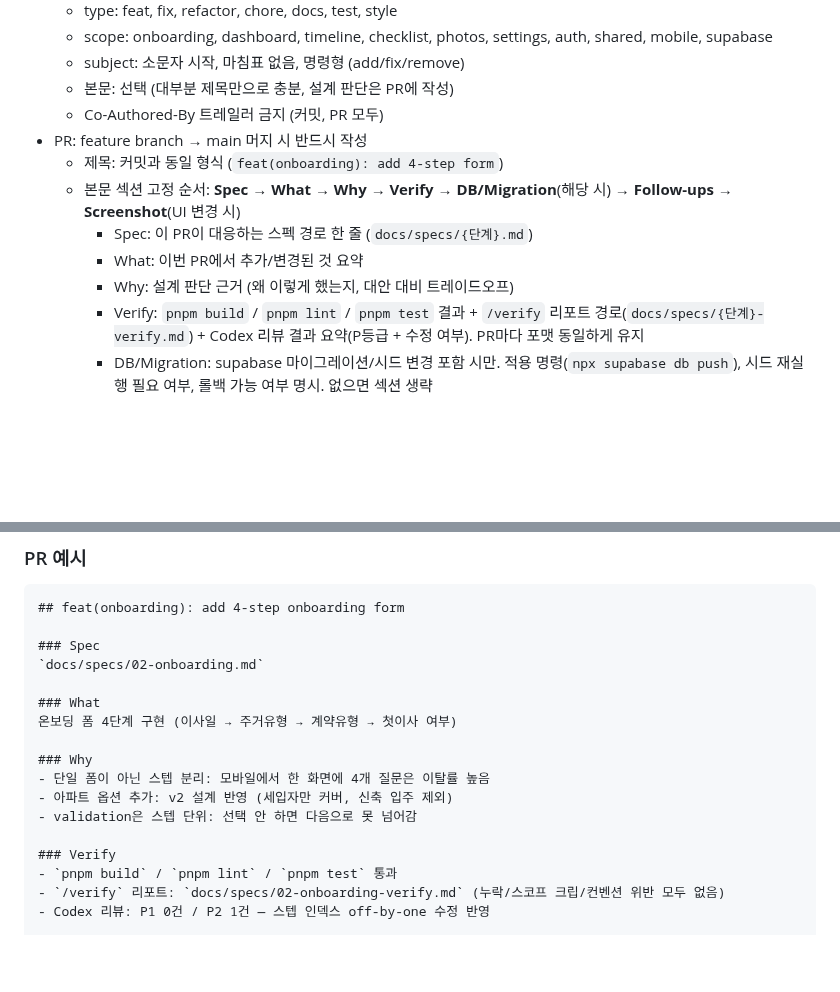
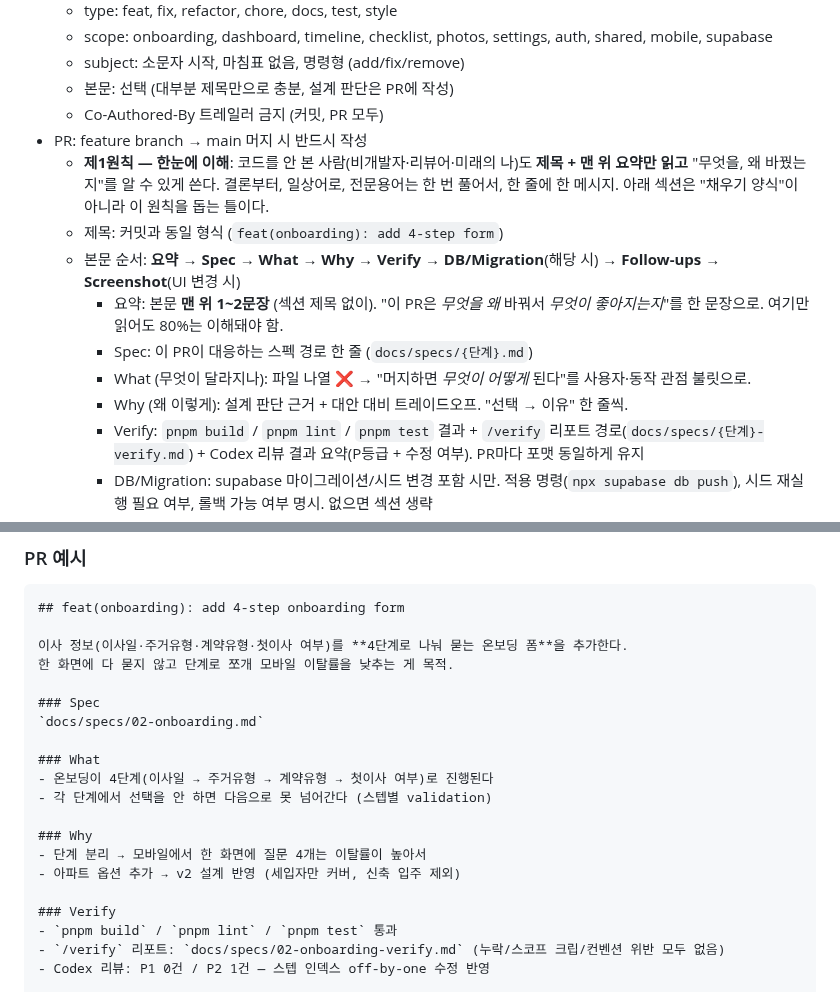
Before and after one commit to seomsoo/isakok, a Markdown page: CLAUDE.md, 2 parts joined by grey strips. Rendered like a GitHub page; blank space fills up the shorter version.

Commit message:
docs(claude): make pr guidelines glanceable with lead summary

````diff
--- a/CLAUDE.md
+++ b/CLAUDE.md
@@ -69,11 +69,13 @@ docs/              ← 기획 문서, 단계별 스펙 (SDD)
   - 본문: 선택 (대부분 제목만으로 충분, 설계 판단은 PR에 작성)
   - Co-Authored-By 트레일러 금지 (커밋, PR 모두)
 - PR: feature branch → main 머지 시 반드시 작성
+  - **제1원칙 — 한눈에 이해**: 코드를 안 본 사람(비개발자·리뷰어·미래의 나)도 **제목 + 맨 위 요약만 읽고** "무엇을, 왜 바꿨는지"를 알 수 있게 쓴다. 결론부터, 일상어로, 전문용어는 한 번 풀어서, 한 줄에 한 메시지. 아래 섹션은 "채우기 양식"이 아니라 이 원칙을 돕는 틀이다.
   - 제목: 커밋과 동일 형식 (`feat(onboarding): add 4-step form`)
-  - 본문 섹션 고정 순서: **Spec** → **What** → **Why** → **Verify** → **DB/Migration**(해당 시) → **Follow-ups** → **Screenshot**(UI 변경 시)
+  - 본문 순서: **요약** → **Spec** → **What** → **Why** → **Verify** → **DB/Migration**(해당 시) → **Follow-ups** → **Screenshot**(UI 변경 시)
+    - 요약: 본문 **맨 위 1~2문장** (섹션 제목 없이). "이 PR은 _무엇을_ _왜_ 바꿔서 _무엇이 좋아지는지_"를 한 문장으로. 여기만 읽어도 80%는 이해돼야 함.
     - Spec: 이 PR이 대응하는 스펙 경로 한 줄 (`docs/specs/{단계}.md`)
-    - What: 이번 PR에서 추가/변경된 것 요약
-    - Why: 설계 판단 근거 (왜 이렇게 했는지, 대안 대비 트레이드오프)
+    - What (무엇이 달라지나): 파일 나열 ❌ → "머지하면 _무엇이_ _어떻게_ 된다"를 사용자·동작 관점 불릿으로.
+    - Why (왜 이렇게): 설계 판단 근거 + 대안 대비 트레이드오프. "선택 → 이유" 한 줄씩.
     - Verify: `pnpm build` / `pnpm lint` / `pnpm test` 결과 + `/verify` 리포트 경로(`docs/specs/{단계}-verify.md`) + Codex 리뷰 결과 요약(P등급 + 수정 여부). PR마다 포맷 동일하게 유지
     - DB/Migration: supabase 마이그레이션/시드 변경 포함 시만. 적용 명령(`npx supabase db push`), 시드 재실행 필요 여부, 롤백 가능 여부 명시. 없으면 섹션 생략
     - Follow-ups: 의도적으로 다음 단계로 미룬 TODO (예: "과거 항목 표시는 5단계 스마트 재배치에서 교체"). 스코프 크립 방지용. 없으면 "없음"
@@ -93,16 +95,19 @@ refactor(shared): extract date calc to pure utility
 ```
 ## feat(onboarding): add 4-step onboarding form
 
+이사 정보(이사일·주거유형·계약유형·첫이사 여부)를 **4단계로 나눠 묻는 온보딩 폼**을 추가한다.
+한 화면에 다 묻지 않고 단계로 쪼개 모바일 이탈률을 낮추는 게 목적.
+
 ### Spec
 `docs/specs/02-onboarding.md`
 
 ### What
-온보딩 폼 4단계 구현 (이사일 → 주거유형 → 계약유형 → 첫이사 여부)
+- 온보딩이 4단계(이사일 → 주거유형 → 계약유형 → 첫이사 여부)로 진행된다
+- 각 단계에서 선택을 안 하면 다음으로 못 넘어간다 (스텝별 validation)
 
 ### Why
-- 단일 폼이 아닌 스텝 분리: 모바일에서 한 화면에 4개 질문은 이탈률 높음
-- 아파트 옵션 추가: v2 설계 반영 (세입자만 커버, 신축 입주 제외)
-- validation은 스텝 단위: 선택 안 하면 다음으로 못 넘어감
+- 단계 분리 → 모바일에서 한 화면에 질문 4개는 이탈률이 높아서
+- 아파트 옵션 추가 → v2 설계 반영 (세입자만 커버, 신축 입주 제외)
 
 ### Verify
 - `pnpm build` / `pnpm lint` / `pnpm test` 통과
````
